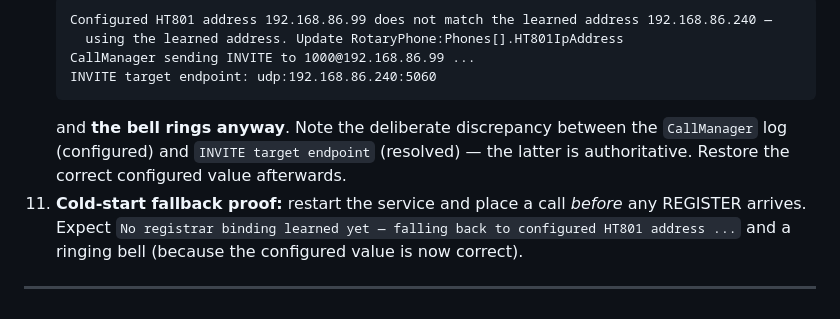
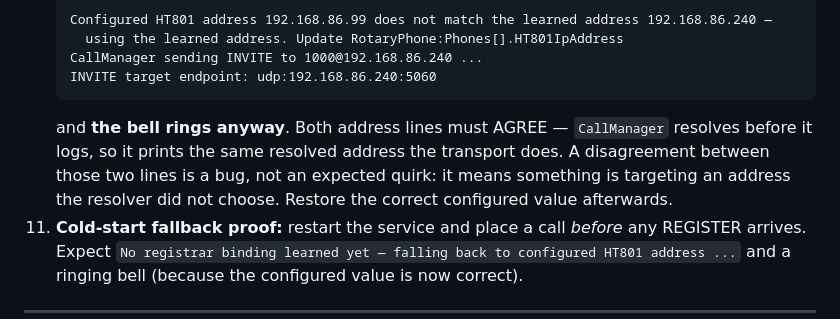
Before and after one commit to mmackelprang/RotaryPhone, a Markdown page: docs/plans/ht801-address-resolution-and-config-binder-fix.md, the part around the change. GitHub-like rendering.

Commit message:
docs: correct the drift left by promoting resolution onto ISipAdapter
ADR-2026-07-29:
- Drops the "costs accepted" bullet describing `CallManager sending INVITE to`
  logging the CONFIGURED address while `INVITE target endpoint` logs the
  resolved one, and citing docs/HT801-ADDRESS.md §5 as documenting it. That
  divergence is gone and HT801-ADDRESS.md now says the opposite, so the ADR was
  contradicting the doc it cited.
- The chokepoint is ISipAdapter.ResolveHt801Address, not SendInviteToHT801; its
  callers are named (SendInviteToHT801, CallManager, DiagnosticsController, the
  GV audio bridge, the reachability probe).
- The GetSingle() residual-risk row now states the degradation is uniform across
  callers — true only after the probe and the GV bridge stopped keeping their own
  GetSingle()-only copies of the precedence.

Plan verification step 10: both address lines now show the resolved .240. The
"deliberate discrepancy" note is replaced with the invariant it became — the two
lines must agree, and a disagreement is a bug.

HT801-ADDRESS.md: the valid-signals row for `CallManager sending INVITE to`
pointed at a caveat that no longer exists.

Co-Authored-By: Claude Opus 5 (1M context) <noreply@anthropic.com>
Claude-Session: https://claude.ai/code/session_01Kq7knYHAsDNzmjSCJASSwK

````diff
--- a/docs/plans/ht801-address-resolution-and-config-binder-fix.md
+++ b/docs/plans/ht801-address-resolution-and-config-binder-fix.md
@@ -1102,12 +1102,13 @@ not raw `ssh`. Deploy overwrites `appsettings.json` and **preserves** `appsettin
     ```
     Configured HT801 address 192.168.86.99 does not match the learned address 192.168.86.240 —
       using the learned address. Update RotaryPhone:Phones[].HT801IpAddress
-    CallManager sending INVITE to 1000@192.168.86.99 ...
+    CallManager sending INVITE to 1000@192.168.86.240 ...
     INVITE target endpoint: udp:192.168.86.240:5060
     ```
-    and **the bell rings anyway**. Note the deliberate discrepancy between the `CallManager` log
-    (configured) and `INVITE target endpoint` (resolved) — the latter is authoritative. Restore the
-    correct configured value afterwards.
+    and **the bell rings anyway**. Both address lines must AGREE — `CallManager` resolves before it
+    logs, so it prints the same resolved address the transport does. A disagreement between those two
+    lines is a bug, not an expected quirk: it means something is targeting an address the resolver did
+    not choose. Restore the correct configured value afterwards.
 11. **Cold-start fallback proof:** restart the service and place a call *before* any REGISTER arrives.
     Expect `No registrar binding learned yet — falling back to configured HT801 address ...` and a
     ringing bell (because the configured value is now correct).
````
Also changed, not shown: docs/HT801-ADDRESS.md (+1 -1 lines), 1 other file.
